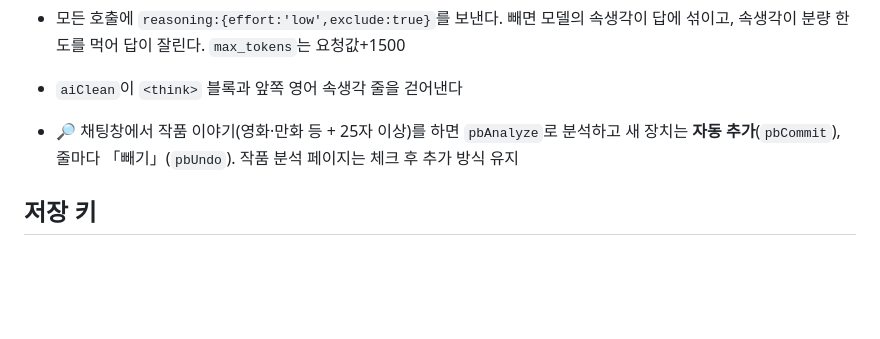
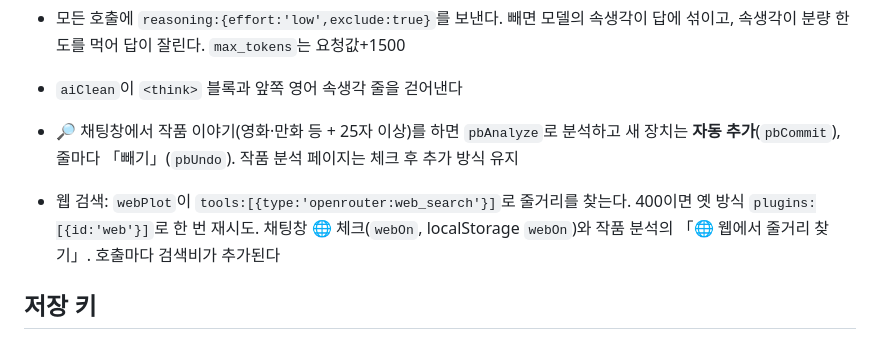
Before and after one commit to sooc200833-lang/-, a Markdown page: NOTES.md, the part around the change. Drawn GitHub-style; blank space fills up the shorter version.

Commit message:
작업 메모: 웹 검색

```diff
--- a/NOTES.md
+++ b/NOTES.md
@@ -48,6 +48,8 @@ aiBar, favAiBar, twistAsk, writePrompt, wfmtHTML, aiAsk, aiCall, aiResult, ideaB
 - `aiClean`이 `<think>` 블록과 앞쪽 영어 속생각 줄을 걷어낸다
 - 🔎 채팅창에서 작품 이야기(영화·만화 등 + 25자 이상)를 하면 `pbAnalyze`로 분석하고 새 장치는 **자동 추가**(`pbCommit`), 줄마다 「빼기」(`pbUndo`). 작품 분석 페이지는 체크 후 추가 방식 유지
 
+- 웹 검색: `webPlot`이 `tools:[{type:'openrouter:web_search'}]`로 줄거리를 찾는다. 400이면 옛 방식 `plugins:[{id:'web'}]`로 한 번 재시도. 채팅창 🌐 체크(`webOn`, localStorage `webOn`)와 작품 분석의 「🌐 웹에서 줄거리 찾기」. 호출마다 검색비가 추가된다
+
 ## 저장 키
 arcForm, deviceId, folderMemo, gdBase, gdLast, gdLinked, ideaText, mangaDataVer, mangaFav, mangaFolders, mangaPreMigrate, mangaPreRestore, orKey, orModel, pinoMemo, pinoTodo, writeFmt
 - 동기화 대상: mangaFav, mangaFolders, folderMemo, pinoMemo, pinoTodo, arcForm, ideaText, userAdds (`GD_KEYS`)
```
